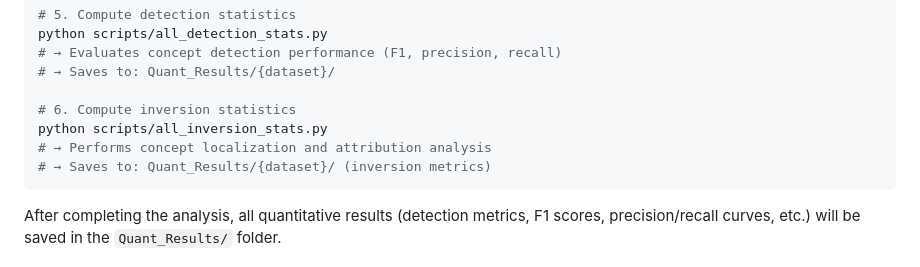
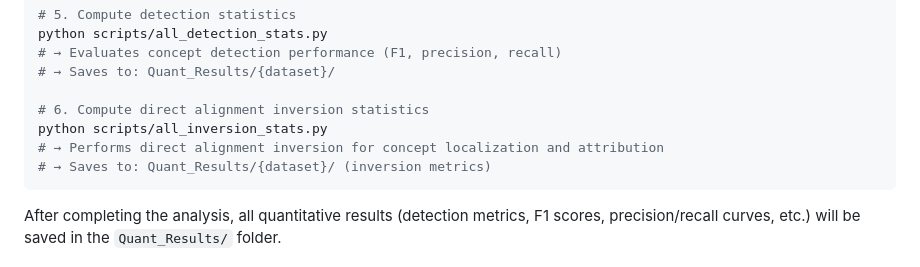
Before and after one commit to BrachioLab/SuperActivators, a Markdown page: README.md, the part around the change. GitHub-like rendering.

Commit message:
Specify direct alignment inversion in step 6
- Clarified that all_inversion_stats.py performs direct alignment inversion
- More precise description of the inversion method used

````diff
--- a/README.md
+++ b/README.md
@@ -128,9 +128,9 @@ python scripts/all_detection_stats.py
 # → Evaluates concept detection performance (F1, precision, recall)
 # → Saves to: Quant_Results/{dataset}/
 
-# 6. Compute inversion statistics
+# 6. Compute direct alignment inversion statistics
 python scripts/all_inversion_stats.py
-# → Performs concept localization and attribution analysis
+# → Performs direct alignment inversion for concept localization and attribution
 # → Saves to: Quant_Results/{dataset}/ (inversion metrics)
 ```
 
````
